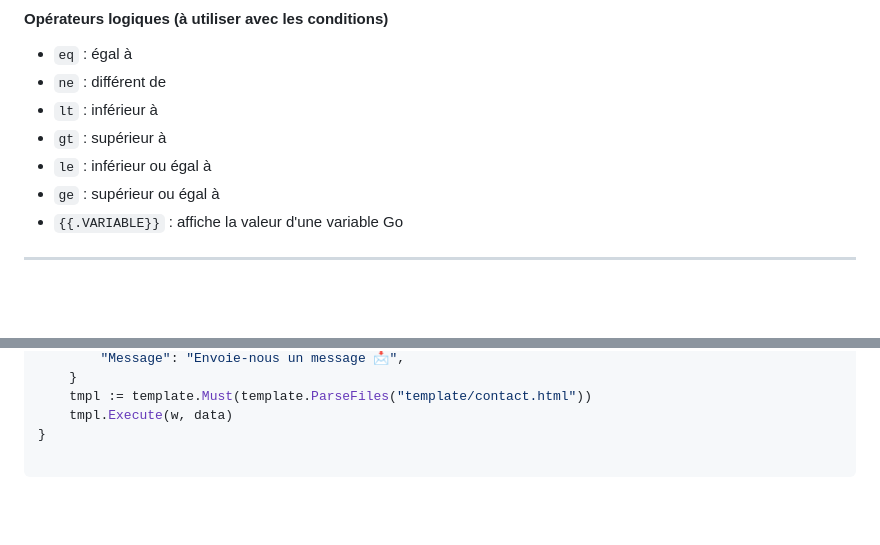
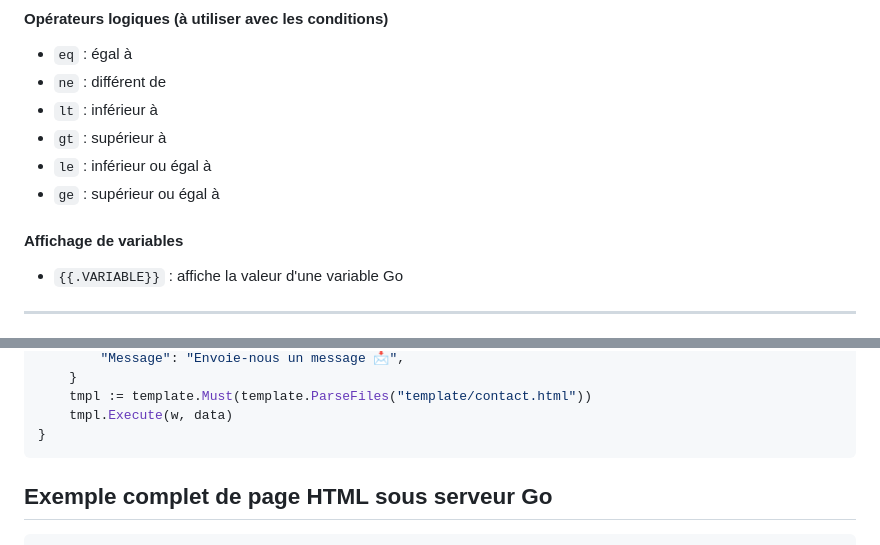
Before and after one commit to fibou1/Go-tuto, a Markdown page: README.md, 2 parts joined by grey strips. GitHub-like rendering; blank space fills up the shorter version.

Commit message:
Ajout d'un exemple complet de formulaire HTML dans le tutoriel Go

````diff
--- a/README.md
+++ b/README.md
@@ -275,6 +275,9 @@ Pour afficher les données envoyées depuis Go :
 * `gt` : supérieur à
 * `le` : inférieur ou égal à
 * `ge` : supérieur ou égal à
+
+#### Affichage de variables
+
 * `{{.VARIABLE}}` : affiche la valeur d'une variable Go
 
 ---
@@ -311,4 +314,6 @@ func Contact(w http.ResponseWriter, r *http.Request) {
     tmpl := template.Must(template.ParseFiles("template/contact.html"))
     tmpl.Execute(w, data)
 }
+```
+## Exemple complet de page HTML sous serveur Go
 
````
Also changed, not shown: other parts of README.md (+20 -1 lines).
